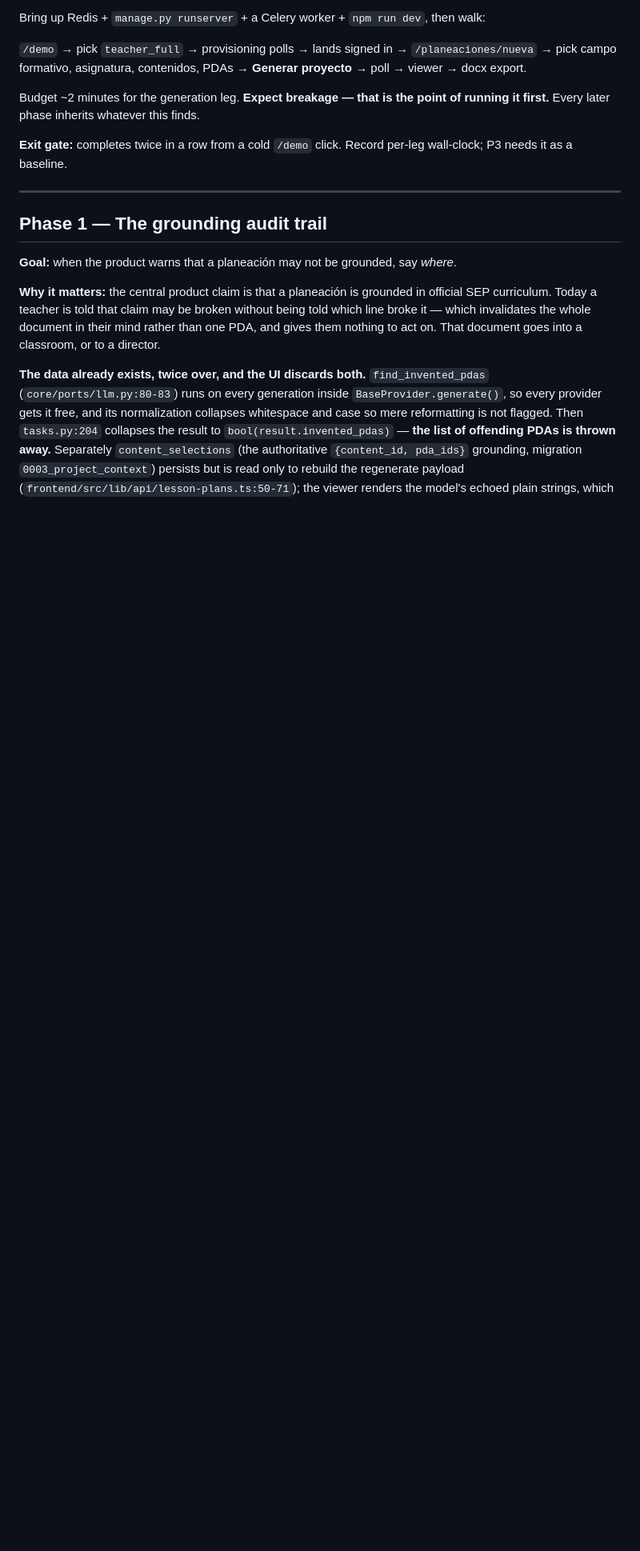
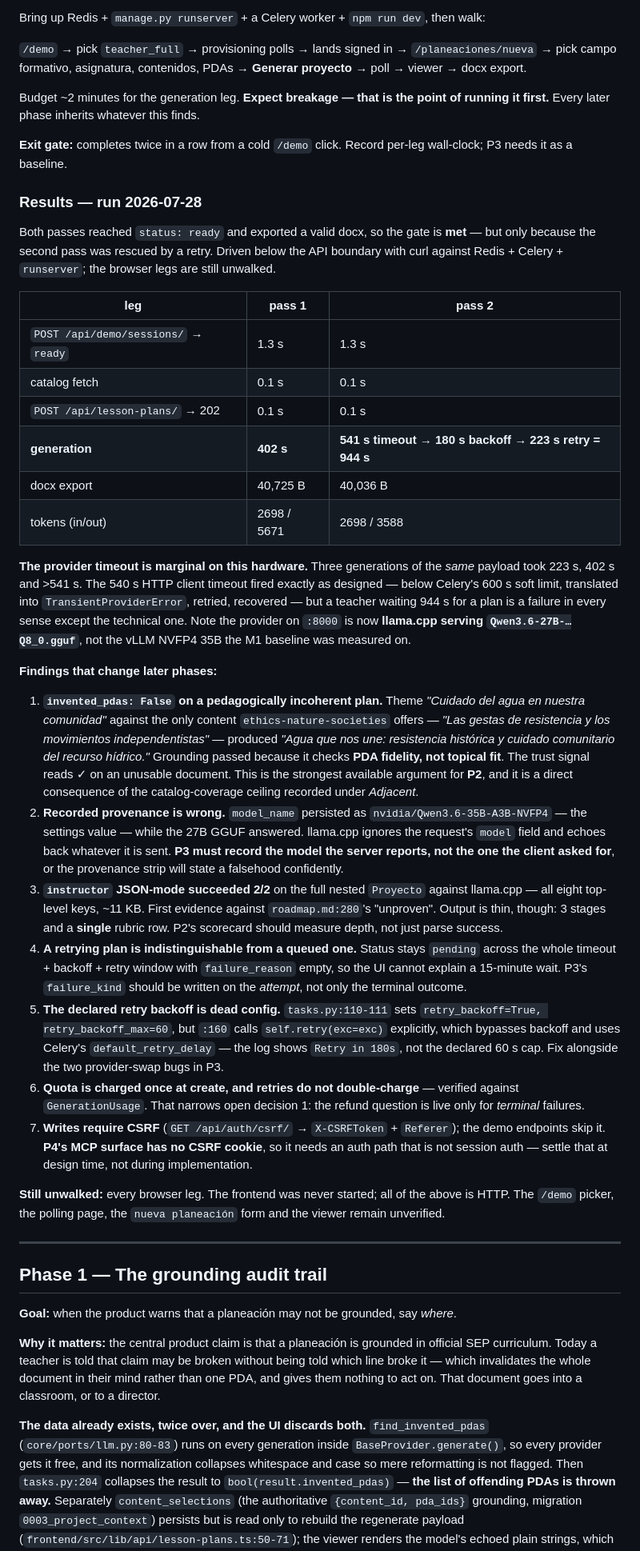
Before and after one commit to KingDavid2/portal_nem, a Markdown page: docs/quizzy_roadmap.md, the part around one of its changes. Shown at 80% size. Rendered like a GitHub page; blank space fills up the shorter version.

Commit message:
docs(quizzy): record the Phase 0 live smoke results and what they change

```diff
--- a/docs/quizzy_roadmap.md
+++ b/docs/quizzy_roadmap.md
@@ -94,6 +95,63 @@ first.** Every later phase inherits whatever this finds.
 
 **Exit gate:** completes twice in a row from a cold `/demo` click. Record per-leg wall-clock; P3
 needs it as a baseline.
+
+### Results — run 2026-07-28
+
+Both passes reached `status: ready` and exported a valid docx, so the gate is **met** — but only
+because the second pass was rescued by a retry. Driven below the API boundary with curl against
+Redis + Celery + `runserver`; the browser legs are still unwalked.
+
+| leg | pass 1 | pass 2 |
+| --- | ------ | ------ |
+| `POST /api/demo/sessions/` → `ready` | 1.3 s | 1.3 s |
+| catalog fetch | 0.1 s | 0.1 s |
+| `POST /api/lesson-plans/` → 202 | 0.1 s | 0.1 s |
+| **generation** | **402 s** | **541 s timeout → 180 s backoff → 223 s retry = 944 s** |
+| docx export | 40,725 B | 40,036 B |
+| tokens (in/out) | 2698 / 5671 | 2698 / 3588 |
+
+**The provider timeout is marginal on this hardware.** Three generations of the *same* payload took
+223 s, 402 s and >541 s. The 540 s HTTP client timeout fired exactly as designed — below Celery's
+600 s soft limit, translated into `TransientProviderError`, retried, recovered — but a teacher
+waiting 944 s for a plan is a failure in every sense except the technical one. Note the provider on
+`:8000` is now **llama.cpp serving `Qwen3.6-27B-…Q8_0.gguf`**, not the vLLM NVFP4 35B the M1 baseline
+was measured on.
+
+**Findings that change later phases:**
+
+1. **`invented_pdas: False` on a pedagogically incoherent plan.** Theme *"Cuidado del agua en nuestra
+   comunidad"* against the only content `ethics-nature-societies` offers — *"Las gestas de
+   resistencia y los movimientos independentistas"* — produced *"Agua que nos une: resistencia
+   histórica y cuidado comunitario del recurso hídrico."* Grounding passed because it checks **PDA
+   fidelity, not topical fit**. The trust signal reads ✓ on an unusable document. This is the
+   strongest available argument for **P2**, and it is a direct consequence of the catalog-coverage
+   ceiling recorded under *Adjacent*.
+2. **Recorded provenance is wrong.** `model_name` persisted as `nvidia/Qwen3.6-35B-A3B-NVFP4` — the
+   settings value — while the 27B GGUF answered. llama.cpp ignores the request's `model` field and
+   echoes back whatever it is sent. **P3 must record the model the server reports, not the one the
+   client asked for**, or the provenance strip will state a falsehood confidently.
+3. **`instructor` JSON-mode succeeded 2/2** on the full nested `Proyecto` against llama.cpp — all
+   eight top-level keys, ~11 KB. First evidence against `roadmap.md:280`'s "unproven". Output is
+   thin, though: 3 stages and a **single** rubric row. P2's scorecard should measure depth, not just
+   parse success.
+4. **A retrying plan is indistinguishable from a queued one.** Status stays `pending` across the
+   whole timeout + backoff + retry window with `failure_reason` empty, so the UI cannot explain a
+   15-minute wait. P3's `failure_kind` should be written on the *attempt*, not only the terminal
+   outcome.
+5. **The declared retry backoff is dead config.** `tasks.py:110-111` sets `retry_backoff=True,
+   retry_backoff_max=60`, but `:160` calls `self.retry(exc=exc)` explicitly, which bypasses backoff
+   and uses Celery's `default_retry_delay` — the log shows `Retry in 180s`, not the declared 60 s
+   cap. Fix alongside the two provider-swap bugs in P3.
+6. **Quota is charged once at create, and retries do not double-charge** — verified against
+   `GenerationUsage`. That narrows open decision 1: the refund question is live only for *terminal*
+   failures.
+7. **Writes require CSRF** (`GET /api/auth/csrf/` → `X-CSRFToken` + `Referer`); the demo endpoints
+   skip it. **P4's MCP surface has no CSRF cookie**, so it needs an auth path that is not session
+   auth — settle that at design time, not during implementation.
+
+**Still unwalked:** every browser leg. The frontend was never started; all of the above is HTTP. The
+`/demo` picker, the polling page, the `nueva planeación` form and the viewer remain unverified.
 
 ---
 
```
Also changed, not shown: other parts of docs/quizzy_roadmap.md (+11 -3 lines).
